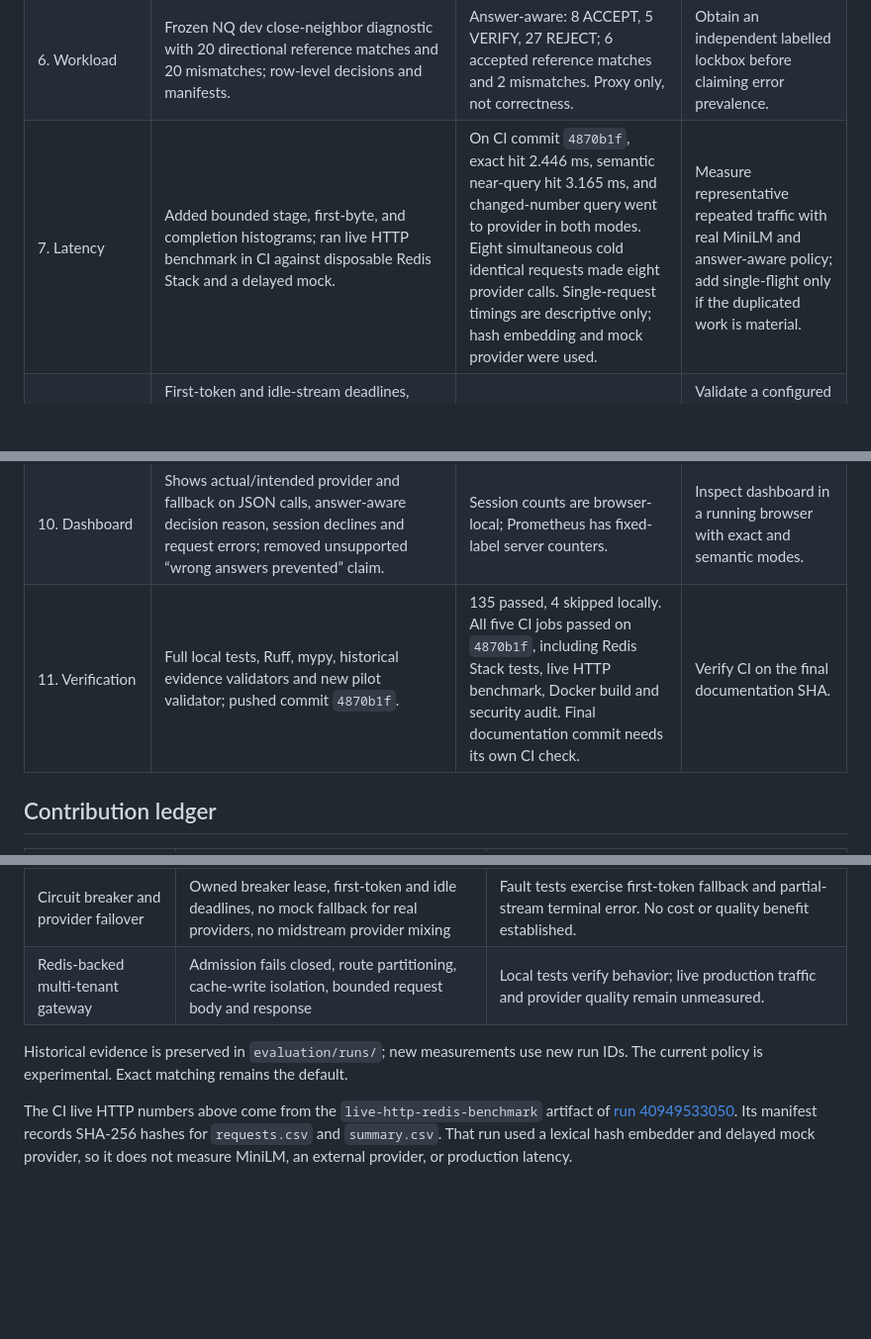
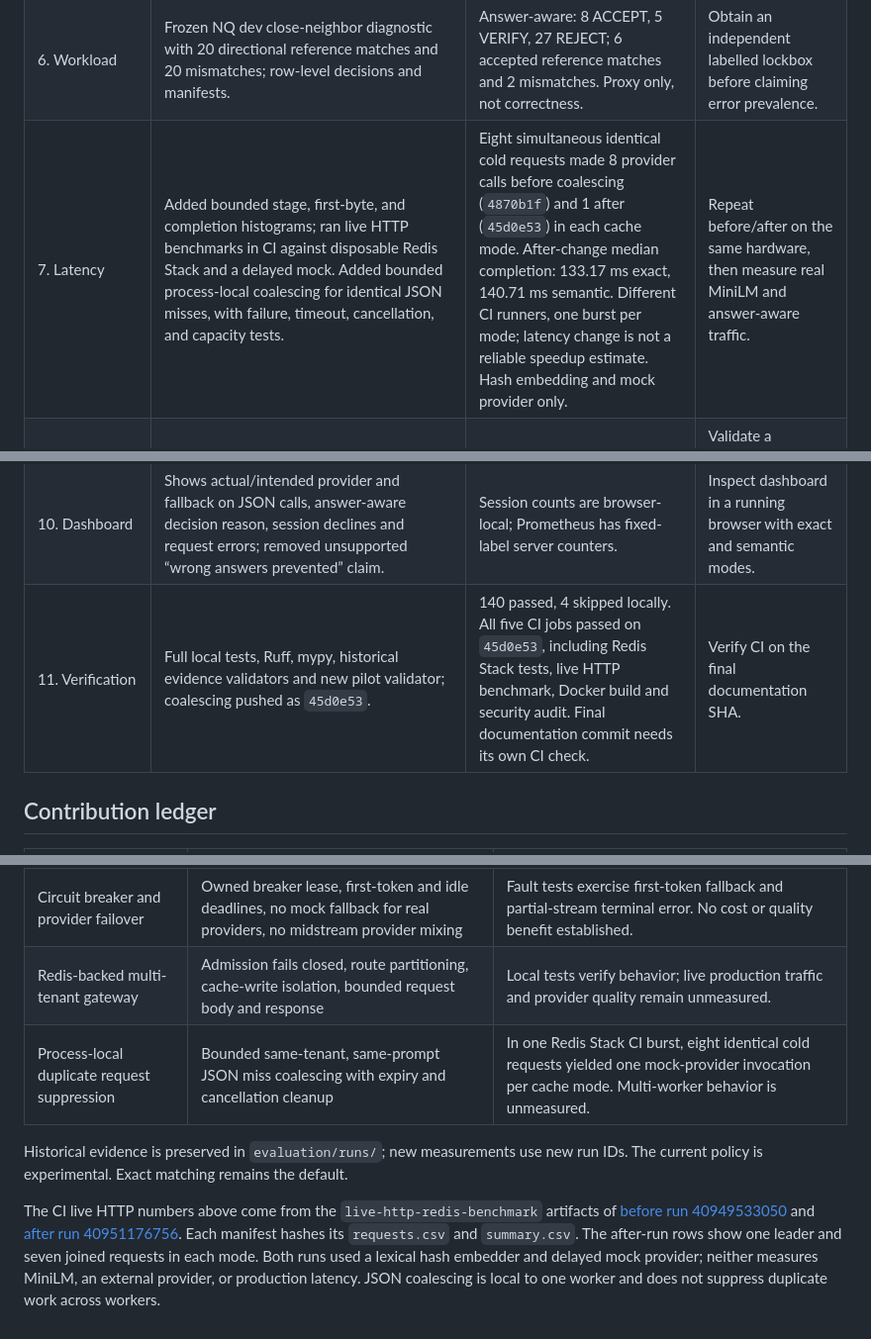
Before and after one commit to ABHISHEK27Y/VeriGate, a Markdown page: PROJECT_PROGRESS.md, 3 parts joined by grey strips. Shown at 99% size. Drawn GitHub-style; blank space fills up the shorter version.

Commit message:
Record coalescing benchmark and scope limits

```diff
--- a/PROJECT_PROGRESS.md
+++ b/PROJECT_PROGRESS.md
@@ -12,11 +12,11 @@ academic results report or a production-safety claim.
 | 4. Failures | Successful output survives cache-write failure; lookup failures fall back after admission; Redis admission failures return 503; empty/partial/oversized responses are not cached; startup cleanup and deadlines tested. | Local fault-injection tests pass. Daily budget remains admitted misses/bypasses and is not refunded on upstream failure. | Exercise client disconnects with a real HTTP server. |
 | 5. Answer policy | Long assertions abstain before NLI truncation; existing checks and thresholds retained. FLAN remains excluded. | NLI remains fallible; close-neighbor proxy finds two accepted reference mismatches. | Investigate direction and scope errors on a new development set, then test on independent reviewed data. |
 | 6. Workload | Frozen NQ dev close-neighbor diagnostic with 20 directional reference matches and 20 mismatches; row-level decisions and manifests. | Answer-aware: 8 ACCEPT, 5 VERIFY, 27 REJECT; 6 accepted reference matches and 2 mismatches. Proxy only, not correctness. | Obtain an independent labelled lockbox before claiming error prevalence. |
-| 7. Latency | Added bounded stage, first-byte, and completion histograms; ran live HTTP benchmark in CI against disposable Redis Stack and a delayed mock. | On CI commit `4870b1f`, exact hit 2.446 ms, semantic near-query hit 3.165 ms, and changed-number query went to provider in both modes. Eight simultaneous cold identical requests made eight provider calls. Single-request timings are descriptive only; hash embedding and mock provider were used. | Measure representative repeated traffic with real MiniLM and answer-aware policy; add single-flight only if the duplicated work is material. |
+| 7. Latency | Added bounded stage, first-byte, and completion histograms; ran live HTTP benchmarks in CI against disposable Redis Stack and a delayed mock. Added bounded process-local coalescing for identical JSON misses, with failure, timeout, cancellation, and capacity tests. | Eight simultaneous identical cold requests made 8 provider calls before coalescing (`4870b1f`) and 1 after (`45d0e53`) in each cache mode. After-change median completion: 133.17 ms exact, 140.71 ms semantic. Different CI runners, one burst per mode; latency change is not a reliable speedup estimate. Hash embedding and mock provider only. | Repeat before/after on the same hardware, then measure real MiniLM and answer-aware traffic. |
 | 8. Provider path | First-token and idle-stream deadlines, bounded by total request timeout; transient first-token failure can fall back, permanent 401 does not, midstream failure never switches providers. | Fault-injection tests pass; no paid-provider call was made. | Validate a configured real provider and model ID in a separate authorized deployment. |
 | 9. Security/config | Authentication now precedes body parsing on protected POST routes; production health hides configuration; `/admin/config` requires an API key; dashboard no longer embeds a demo credential. | Production startup validation and request bounds remain. | Review reverse-proxy/TLS and secrets in the actual deployment. |
 | 10. Dashboard | Shows actual/intended provider and fallback on JSON calls, answer-aware decision reason, session declines and request errors; removed unsupported “wrong answers prevented” claim. | Session counts are browser-local; Prometheus has fixed-label server counters. | Inspect dashboard in a running browser with exact and semantic modes. |
-| 11. Verification | Full local tests, Ruff, mypy, historical evidence validators and new pilot validator; pushed commit `4870b1f`. | 135 passed, 4 skipped locally. All five CI jobs passed on `4870b1f`, including Redis Stack tests, live HTTP benchmark, Docker build and security audit. Final documentation commit needs its own CI check. | Verify CI on the final documentation SHA. |
+| 11. Verification | Full local tests, Ruff, mypy, historical evidence validators and new pilot validator; coalescing pushed as `45d0e53`. | 140 passed, 4 skipped locally. All five CI jobs passed on `45d0e53`, including Redis Stack tests, live HTTP benchmark, Docker build and security audit. Final documentation commit needs its own CI check. | Verify CI on the final documentation SHA. |
 
 ## Contribution ledger
 
@@ -26,12 +26,16 @@ academic results report or a production-safety claim.
 | NLI-based answer compatibility | Concrete cached answer enters a three-action ACCEPT / VERIFY / REJECT policy; long inputs abstain | On selected close NQ reference pairs, answer-aware accepted 6 reference matches and 2 mismatches. This is not independently reviewed correctness. |
 | Circuit breaker and provider failover | Owned breaker lease, first-token and idle deadlines, no mock fallback for real providers, no midstream provider mixing | Fault tests exercise first-token fallback and partial-stream terminal error. No cost or quality benefit established. |
 | Redis-backed multi-tenant gateway | Admission fails closed, route partitioning, cache-write isolation, bounded request body and response | Local tests verify behavior; live production traffic and provider quality remain unmeasured. |
+| Process-local duplicate request suppression | Bounded same-tenant, same-prompt JSON miss coalescing with expiry and cancellation cleanup | In one Redis Stack CI burst, eight identical cold requests yielded one mock-provider invocation per cache mode. Multi-worker behavior is unmeasured. |
 
 Historical evidence is preserved in `evaluation/runs/`; new measurements use new run IDs.
 The current policy is experimental. Exact matching remains the default.
 
-The CI live HTTP numbers above come from the `live-http-redis-benchmark` artifact
-of [run 40949533050](https://github.com/ABHISHEK27Y/VeriGate/actions/runs/40949533050).
-Its manifest records SHA-256 hashes for `requests.csv` and `summary.csv`. That run
-used a lexical hash embedder and delayed mock provider, so it does not measure
-MiniLM, an external provider, or production latency.
+The CI live HTTP numbers above come from the `live-http-redis-benchmark` artifacts
+of [before run 40949533050](https://github.com/ABHISHEK27Y/VeriGate/actions/runs/40949533050)
+and [after run 40951176756](https://github.com/ABHISHEK27Y/VeriGate/actions/runs/40951176756).
+Each manifest hashes its `requests.csv` and `summary.csv`. The after-run rows show
+one leader and seven joined requests in each mode. Both runs used a lexical hash
+embedder and delayed mock provider; neither measures MiniLM, an external provider,
+or production latency. JSON coalescing is local to one worker and does not suppress
+duplicate work across workers.
```
